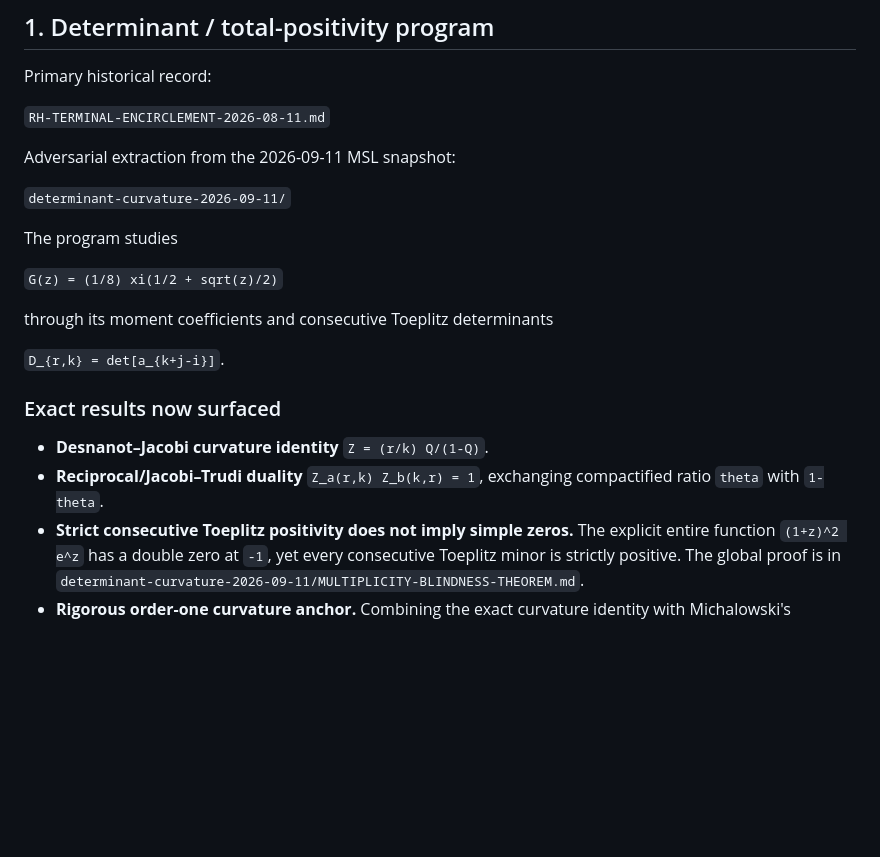
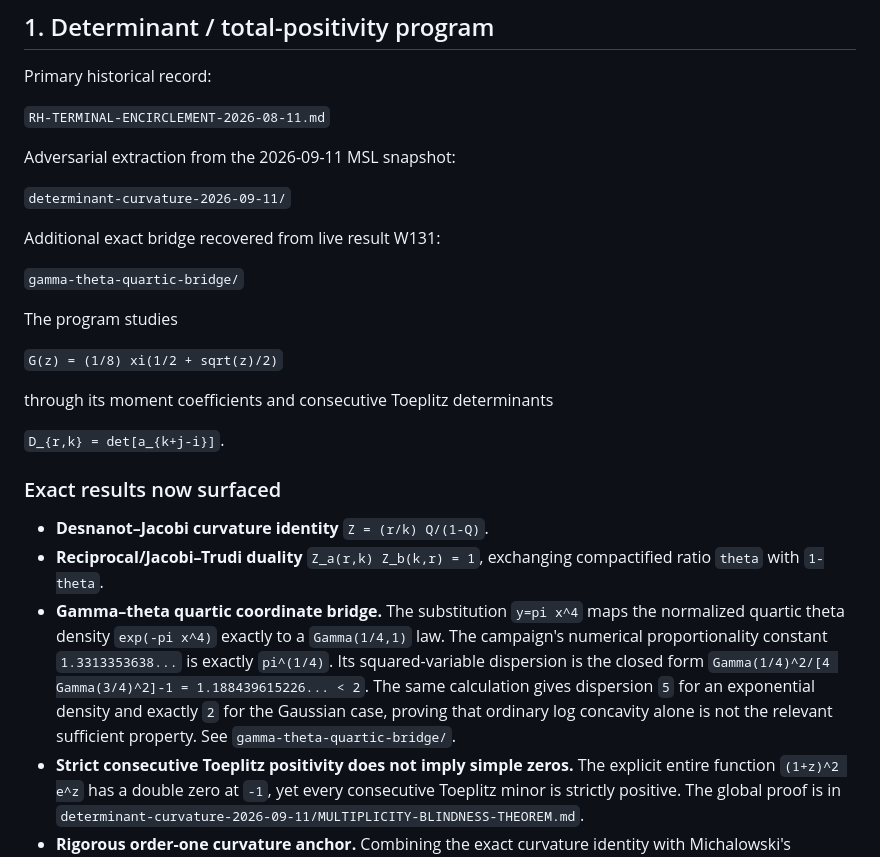
Before and after one commit to jaredwilder/unpublished-math-papers, a Markdown page: riemann-hypothesis/README.md, the part around the change. Drawn GitHub-style; blank space fills up the shorter version.

Commit message:
Surface exact gamma-theta quartic bridge on RH front door

```diff
--- a/riemann-hypothesis/README.md
+++ b/riemann-hypothesis/README.md
@@ -18,6 +18,10 @@ Adversarial extraction from the 2026-09-11 MSL snapshot:
 
 `determinant-curvature-2026-09-11/`
 
+Additional exact bridge recovered from live result W131:
+
+`gamma-theta-quartic-bridge/`
+
 The program studies
 
 `G(z) = (1/8) xi(1/2 + sqrt(z)/2)`
@@ -32,6 +36,9 @@ through its moment coefficients and consecutive Toeplitz determinants
   `Z = (r/k) Q/(1-Q)`.
 - **Reciprocal/Jacobi–Trudi duality**
   `Z_a(r,k) Z_b(k,r) = 1`, exchanging compactified ratio `theta` with `1-theta`.
+- **Gamma–theta quartic coordinate bridge.** The substitution `y=pi x^4` maps the normalized quartic theta density `exp(-pi x^4)` exactly to a `Gamma(1/4,1)` law. The campaign's numerical proportionality constant `1.3313353638...` is exactly `pi^(1/4)`. Its squared-variable dispersion is the closed form
+  `Gamma(1/4)^2/[4 Gamma(3/4)^2]-1 = 1.188439615226... < 2`.
+  The same calculation gives dispersion `5` for an exponential density and exactly `2` for the Gaussian case, proving that ordinary log concavity alone is not the relevant sufficient property. See `gamma-theta-quartic-bridge/`.
 - **Strict consecutive Toeplitz positivity does not imply simple zeros.** The explicit entire function
   `(1+z)^2 e^z`
   has a double zero at `-1`, yet every consecutive Toeplitz minor is strictly positive. The global proof is in
```
